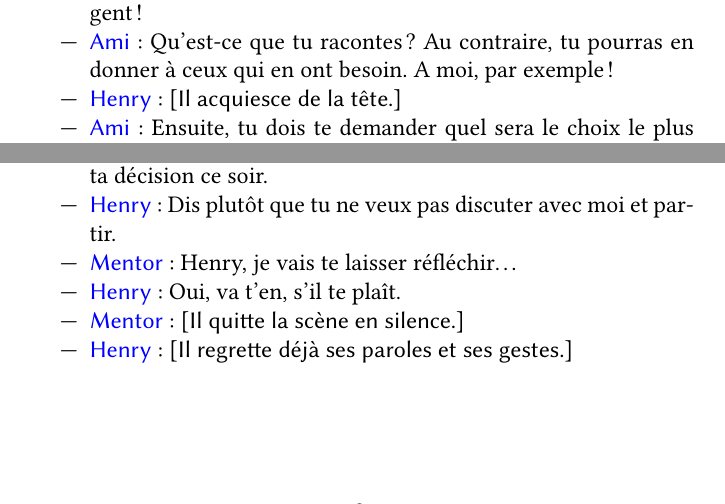
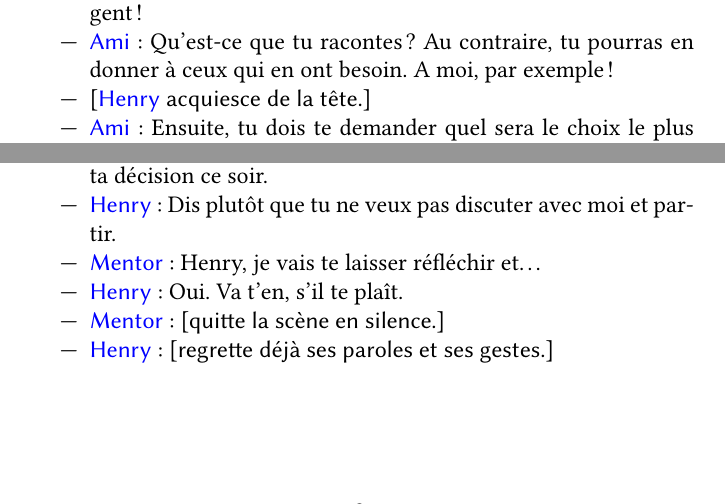
Before and after one commit to masterpasteur/XOR, a LaTeX paper (xor.tex, which reads Sections/dialogues_disc.tex, sketch.sty): two parts of pages 7 and 8 of 13, joined at a grey line, cut so that both start at the same text. Compiled offline with pdfLaTeX.

Commit message:
Plusieurs modifs. Attention.

```diff
--- a/Sections/dialogues_disc.tex
+++ b/Sections/dialogues_disc.tex
@@ -22,7 +22,7 @@
 		d'argent !}
 	\repItem{\ami}{Qu'est-ce que tu racontes ? Au contraire, tu pourras
 		en donner à ceux qui en ont besoin. A moi, par exemple !}
-	\repItem{\henry}{\dida{Il acquiesce de la tête.}}
+	\item \dida{\cast{\henry} acquiesce de la tête.}
 	\repItem{\ami}{Ensuite, tu dois te demander quel sera le choix
 		le plus utile.}
 	\repItem{\henry}{C'est-à-dire ?}
@@ -84,10 +84,10 @@
 		Tu dois prendre ta décision ce soir.}
 	\repItem{\henry}{Dis plutôt que tu ne veux pas discuter avec moi
 		et partir.}
-	\repItem{\mentor}{Henry, je vais te laisser réfléchir\ldots}
-	\repItem{\henry}{Oui, va t'en, s'il te plaît.}
-	\repItem{\mentor}{\dida{Il quitte la scène en silence.}}
-	\repItem{\henry}{\dida{Il regrette déjà ses paroles et ses gestes.}}
+	\repItem{\mentor}{Henry, je vais te laisser réfléchir et\ldots}
+	\repItem{\henry}{Oui. Va t'en, s'il te plaît.}
+	\repItem{\mentor}{\dida{quitte la scène en silence.}}
+	\repItem{\henry}{\dida{regrette déjà ses paroles et ses gestes.}}
 	\end{itemize}
 
 	\subsubsection{Décision}
--- a/sketch.sty
+++ b/sketch.sty
@@ -14,9 +14,9 @@
 \usepackage{hyperref}
 
 %Sketch
-\newcommand{\cast}[1]{\textcolor{blue}{#1}}
+\newcommand{\cast}[1]{\textcolor{blue}{\textsf{#1}}}
 \newcommand{\dida}[1]{\textsf{[#1]}}
-\newcommand{\repItem}[2]{\item \textcolor{blue}{\textsf{#1}} : #2}
+\newcommand{\repItem}[2]{\item \cast{#1} : #2}
     %CN: itemize
 \def\evang{\type{Evangélisation}}
 \def\perso{\textbf}
```
Also changed, not shown: Sections/dialogues_evang.tex (+3 -3 lines), Sections/dialogues_intro.tex (+2 -3 lines), Sections/dialogues_disc.tex (2 more changed lines).
